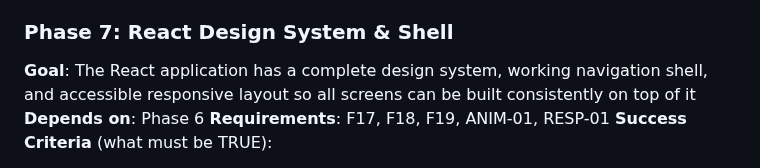
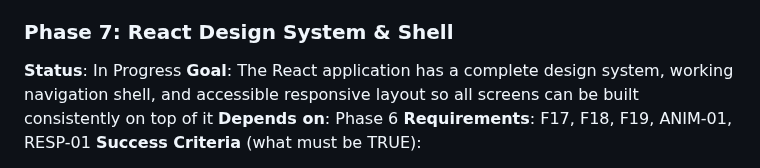
Before and after one commit to dhruvi5319/uReport, a Markdown page: .planning/ROADMAP.md, the part around the change. Drawn GitHub-style.

Commit message:
docs: update planning + .pivota artifacts [pivota-auto]

```diff
--- a/.planning/ROADMAP.md
+++ b/.planning/ROADMAP.md
@@ -138,6 +138,7 @@ Plans:
 - [ ] 06-02-PLAN.md — Geo and metrics: Geocluster/TicketGeodata entities, GeoclusterService (zoom whitelist switch), GeoclusterController, DashboardService (dept-scoped stats), DashboardController, MetricsService (volume/resolution/overdue/reports/CSV), MetricsController, DashboardMetricsIT integration test
 
 ### Phase 7: React Design System & Shell
+**Status**: In Progress
 **Goal**: The React application has a complete design system, working navigation shell, and accessible responsive layout so all screens can be built consistently on top of it
 **Depends on**: Phase 6
 **Requirements**: F17, F18, F19, ANIM-01, RESP-01
```
